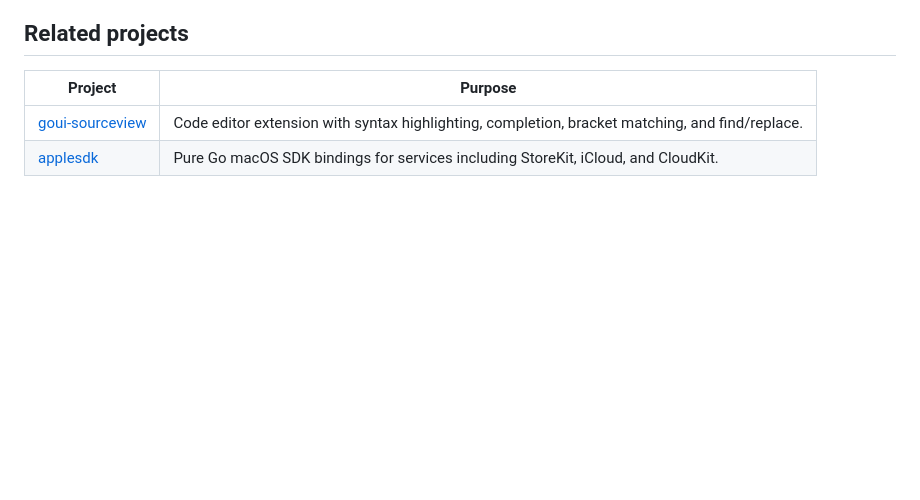
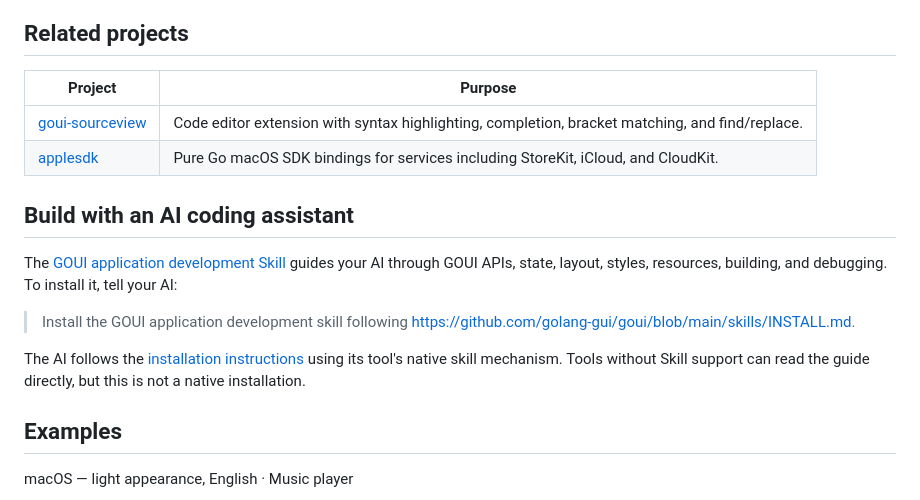
Before and after one commit to golang-gui/goui, a Markdown page: README.md, the part around one of its changes. GitHub-like rendering; blank space fills up the shorter version.

```diff
--- a/README.md
+++ b/README.md
@@ -23,3 +23,17 @@ in the [release policy](doc/Release.md#1-版本与发布范围).
 | [goui-sourceview](https://github.com/golang-gui/goui-sourceview) | Code editor extension with syntax highlighting, completion, bracket matching, and find/replace. |
 | [applesdk](https://github.com/golang-gui/applesdk) | Pure Go macOS SDK bindings for services including StoreKit, iCloud, and CloudKit. |
 
+## Build with an AI coding assistant
+
+The [GOUI application development Skill](skills/goui-app/SKILL.md) guides your AI through
+GOUI APIs, state, layout, styles, resources, building, and debugging. To install it, tell your AI:
+
+> Install the GOUI application development skill following https://github.com/golang-gui/goui/blob/main/skills/INSTALL.md.
+
+The AI follows the [installation instructions](skills/INSTALL.md) using its tool's native
+skill mechanism. Tools without Skill support can read the guide directly, but this is not a native installation.
+
+## Examples
+
+macOS — light appearance, English · Music player
+
```
Also changed, not shown: other parts of README.md (+23 -35 lines), doc/README_CN.md (+38 -35 lines), doc/images/chat.png (added), doc/images/demo.png (added), doc/images/monitor.png (added), doc/images/music.png (added).
